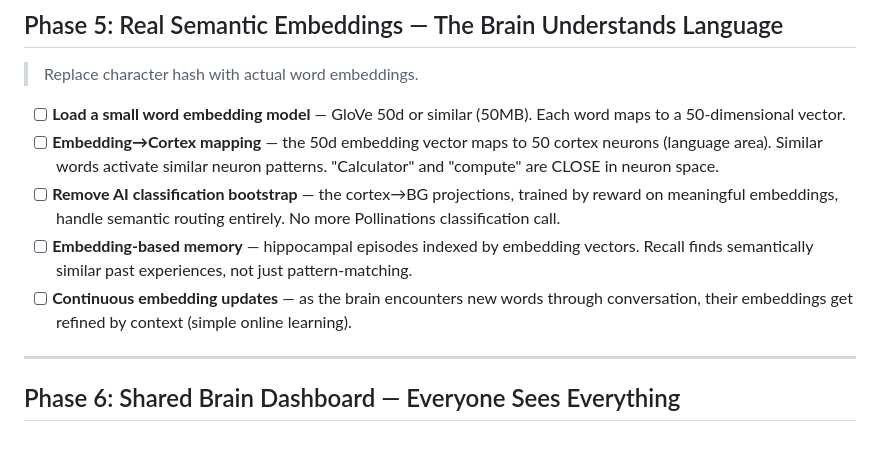
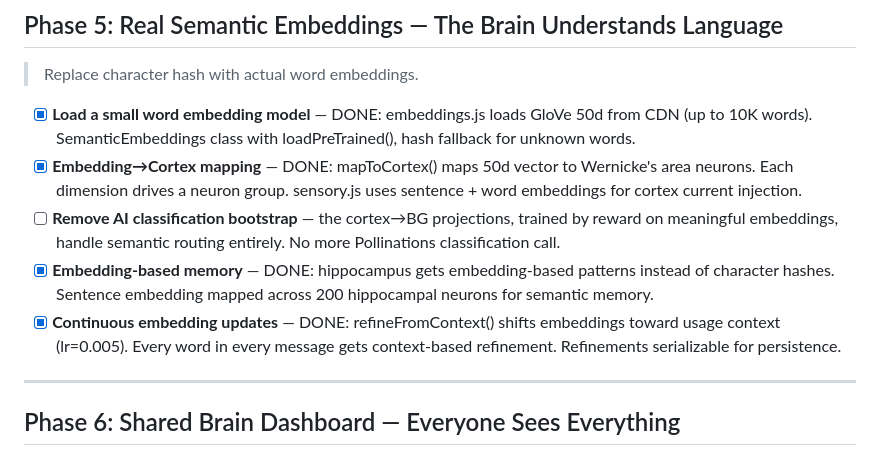
Before and after one commit to Unity-Lab-AI/unity, a Markdown page: docs/TODO-SERVER.md, the part around the change. Drawn GitHub-style.

Commit message:
mark Phase 5 embedding tasks done in TODO
Co-Authored-By: Claude Opus 4.6 (1M context) <noreply@anthropic.com>

```diff
--- a/docs/TODO-SERVER.md
+++ b/docs/TODO-SERVER.md
@@ -123,11 +123,11 @@ The brain runs the master equation `dx/dt = F(x, u, θ, t) + η` continuously. E
 
 > Replace character hash with actual word embeddings.
 
-- [ ] **Load a small word embedding model** — GloVe 50d or similar (50MB). Each word maps to a 50-dimensional vector.
-- [ ] **Embedding→Cortex mapping** — the 50d embedding vector maps to 50 cortex neurons (language area). Similar words activate similar neuron patterns. "Calculator" and "compute" are CLOSE in neuron space.
+- [x] **Load a small word embedding model** — DONE: embeddings.js loads GloVe 50d from CDN (up to 10K words). SemanticEmbeddings class with loadPreTrained(), hash fallback for unknown words.
+- [x] **Embedding→Cortex mapping** — DONE: mapToCortex() maps 50d vector to Wernicke's area neurons. Each dimension drives a neuron group. sensory.js uses sentence + word embeddings for cortex current injection.
 - [ ] **Remove AI classification bootstrap** — the cortex→BG projections, trained by reward on meaningful embeddings, handle semantic routing entirely. No more Pollinations classification call.
-- [ ] **Embedding-based memory** — hippocampal episodes indexed by embedding vectors. Recall finds semantically similar past experiences, not just pattern-matching.
-- [ ] **Continuous embedding updates** — as the brain encounters new words through conversation, their embeddings get refined by context (simple online learning).
+- [x] **Embedding-based memory** — DONE: hippocampus gets embedding-based patterns instead of character hashes. Sentence embedding mapped across 200 hippocampal neurons for semantic memory.
+- [x] **Continuous embedding updates** — DONE: refineFromContext() shifts embeddings toward usage context (lr=0.005). Every word in every message gets context-based refinement. Refinements serializable for persistence.
 
 ---
 
```
